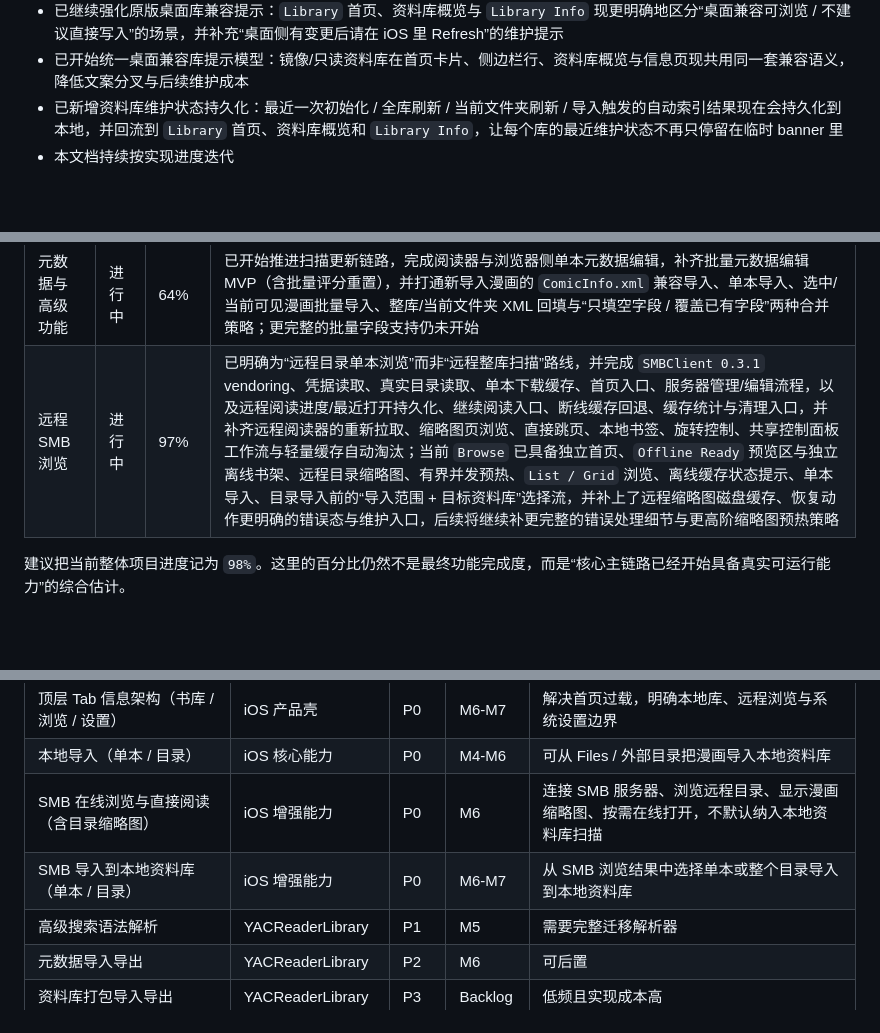
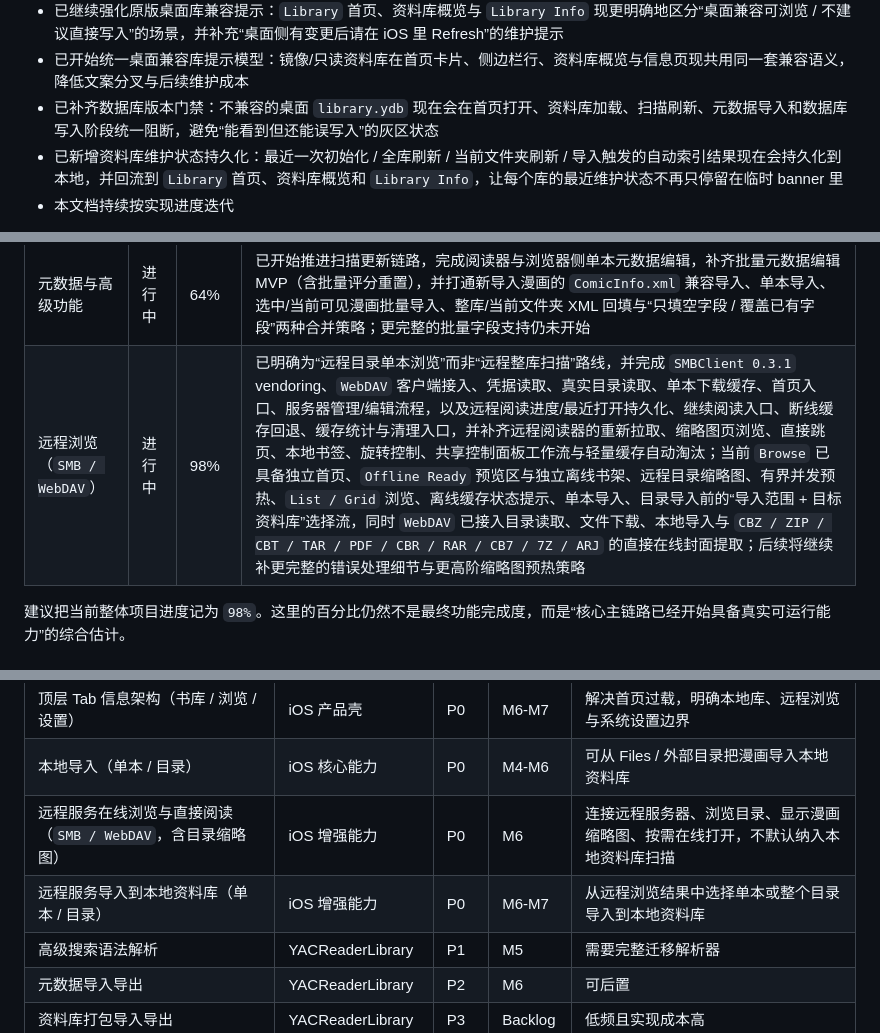
Before and after one commit to OJZen/JamReader-iOS, a Markdown page: docs/ios-migration-plan.md, 3 parts joined by grey strips. Rendered like a GitHub page; blank space fills up the shorter version.

```diff
--- a/docs/ios-migration-plan.md
+++ b/docs/ios-migration-plan.md
@@ -138,6 +142,7 @@
 - 已把导入回流进一步收紧到目标书库根目录：无论来自本地 Files 还是 `SMB`，导入成功后现在都会优先打开目标资料库根目录，而不是回到用户上次停留的子目录，降低“导入成功但看不到新内容”的错觉
 - 已继续强化原版桌面库兼容提示：`Library` 首页、资料库概览与 `Library Info` 现更明确地区分“桌面兼容可浏览 / 不建议直接写入”的场景，并补充“桌面侧有变更后请在 iOS 里 Refresh”的维护提示
 - 已开始统一桌面兼容库提示模型：镜像/只读资料库在首页卡片、侧边栏行、资料库概览与信息页现共用同一套兼容语义，降低文案分叉与后续维护成本
+- 已补齐数据库版本门禁：不兼容的桌面 `library.ydb` 现在会在首页打开、资料库加载、扫描刷新、元数据导入和数据库写入阶段统一阻断，避免“能看到但还能误写入”的灰区状态
 - 已新增资料库维护状态持久化：最近一次初始化 / 全库刷新 / 当前文件夹刷新 / 导入触发的自动索引结果现在会持久化到本地，并回流到 `Library` 首页、资料库概览和 `Library Info`，让每个库的最近维护状态不再只停留在临时 banner 里
 - 本文档持续按实现进度迭代
 
@@ -154,7 +159,7 @@
 | 阅读器 | 进行中 | 88% | 已支持 PDF、CBZ/ZIP、TAR/CBT、RAR/CBR/7Z/CB7/ARJ 的首版阅读链路、单双页（iPad 保留 / iPhone 自动单页）、缩放、适应模式、跳页、Manga 方向、书签、收藏、评分、已读/未读写回、组织入口与单本元数据编辑入口，并补齐邻页预取强化、后台解码、iPad 键盘翻页、共享页缓存、缩略图快速跳页、通用阅读器旋转、布局偏好持久化、移动端底部控制面板、点按分区翻页、沉浸式 chrome 显隐、自适应降采样解码、触觉反馈、快速滑动跳页、`Quick Metadata` 轻量编辑与阅读防锁屏；当前分页图片阅读主宿主已切到 `UICollectionView` 路线，本地 / 远程阅读正在继续抽离共享 session、持久化、命令流与控制面板 section 语义，但阅读器 runtime 统一仍未完全收口 |
 | 组织与搜索 | 进行中 | 94% | 已有第一版全库搜索、`Reading / Favorites / Recent`、Continue Reading、顶层标签/阅读列表浏览、新建、阅读器内归类，以及资料库侧快捷收藏、已读状态维护、特殊列表/组织详情批量状态更新、批量加入/移出标签与阅读列表、批量移出当前组织，并为搜索结果与组织详情补齐排序切换、单本动作面板、大屏 grid 浏览，以及标签/阅读列表的搜索、编辑、改色与删除；当前还补齐了特殊列表与组织详情内的移动端快速筛选 chips、集合内本地搜索与排序偏好作用域化持久化 |
 | 元数据与高级功能 | 进行中 | 64% | 已开始推进扫描更新链路，完成阅读器与浏览器侧单本元数据编辑，补齐批量元数据编辑 MVP（含批量评分重置），并打通新导入漫画的 `ComicInfo.xml` 兼容导入、单本导入、选中/当前可见漫画批量导入、整库/当前文件夹 XML 回填与“只填空字段 / 覆盖已有字段”两种合并策略；更完整的批量字段支持仍未开始 |
-| 远程 SMB 浏览 | 进行中 | 97% | 已明确为“远程目录单本浏览”而非“远程整库扫描”路线，并完成 `SMBClient 0.3.1` vendoring、凭据读取、真实目录读取、单本下载缓存、首页入口、服务器管理/编辑流程，以及远程阅读进度/最近打开持久化、继续阅读入口、断线缓存回退、缓存统计与清理入口，并补齐远程阅读器的重新拉取、缩略图页浏览、直接跳页、本地书签、旋转控制、共享控制面板工作流与轻量缓存自动淘汰；当前 `Browse` 已具备独立首页、`Offline Ready` 预览区与独立离线书架、远程目录缩略图、有界并发预热、`List / Grid` 浏览、离线缓存状态提示、单本导入、目录导入前的“导入范围 + 目标资料库”选择流，并补上了远程缩略图磁盘缓存、恢复动作更明确的错误态与维护入口，后续将继续补更完整的错误处理细节与更高阶缩略图预热策略 |
+| 远程浏览（`SMB / WebDAV`） | 进行中 | 98% | 已明确为“远程目录单本浏览”而非“远程整库扫描”路线，并完成 `SMBClient 0.3.1` vendoring、`WebDAV` 客户端接入、凭据读取、真实目录读取、单本下载缓存、首页入口、服务器管理/编辑流程，以及远程阅读进度/最近打开持久化、继续阅读入口、断线缓存回退、缓存统计与清理入口，并补齐远程阅读器的重新拉取、缩略图页浏览、直接跳页、本地书签、旋转控制、共享控制面板工作流与轻量缓存自动淘汰；当前 `Browse` 已具备独立首页、`Offline Ready` 预览区与独立离线书架、远程目录缩略图、有界并发预热、`List / Grid` 浏览、离线缓存状态提示、单本导入、目录导入前的“导入范围 + 目标资料库”选择流，同时 `WebDAV` 已接入目录读取、文件下载、本地导入与 `CBZ / ZIP / CBT / TAR / PDF / CBR / RAR / CB7 / 7Z / ARJ` 的直接在线封面提取；后续将继续补更完整的错误处理细节与更高阶缩略图预热策略 |
 
 建议把当前整体项目进度记为 `98%`。这里的百分比仍然不是最终功能完成度，而是“核心主链路已经开始具备真实可运行能力”的综合估计。
 
@@ -683,8 +688,8 @@ Core 层不直接依赖 UI 或底层数据库驱动。
 | 漫画复制/移动导入 | YACReaderLibrary | P1 | M4 | iOS 需适配文件权限 |
 | 顶层 Tab 信息架构（书库 / 浏览 / 设置） | iOS 产品壳 | P0 | M6-M7 | 解决首页过载，明确本地库、远程浏览与系统设置边界 |
 | 本地导入（单本 / 目录） | iOS 核心能力 | P0 | M4-M6 | 可从 Files / 外部目录把漫画导入本地资料库 |
-| SMB 在线浏览与直接阅读（含目录缩略图） | iOS 增强能力 | P0 | M6 | 连接 SMB 服务器、浏览远程目录、显示漫画缩略图、按需在线打开，不默认纳入本地资料库扫描 |
-| SMB 导入到本地资料库（单本 / 目录） | iOS 增强能力 | P0 | M6-M7 | 从 SMB 浏览结果中选择单本或整个目录导入到本地资料库 |
+| 远程服务在线浏览与直接阅读（`SMB / WebDAV`，含目录缩略图） | iOS 增强能力 | P0 | M6 | 连接远程服务器、浏览目录、显示漫画缩略图、按需在线打开，不默认纳入本地资料库扫描 |
+| 远程服务导入到本地资料库（单本 / 目录） | iOS 增强能力 | P0 | M6-M7 | 从远程浏览结果中选择单本或整个目录导入到本地资料库 |
 | 高级搜索语法解析 | YACReaderLibrary | P1 | M5 | 需要完整迁移解析器 |
 | 元数据导入导出 | YACReaderLibrary | P2 | M6 | 可后置 |
 | 资料库打包导入导出 | YACReaderLibrary | P3 | Backlog | 低频且实现成本高 |
```
Also changed, not shown: other parts of docs/ios-migration-plan.md (+13 -6 lines).
